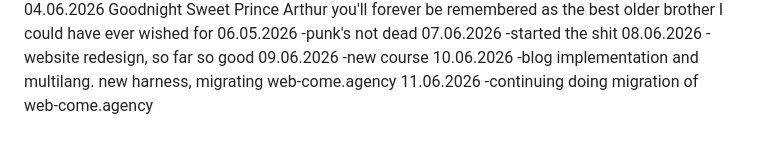
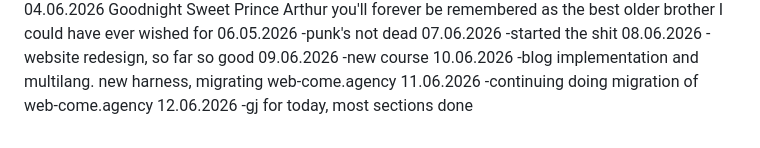
Before and after one commit to Otcocuka/torture.web, a Markdown page: TODO.md, the part around the change. Drawn GitHub-style.

Commit message:
sprint before the first paper sprint

```diff
--- a/TODO.md
+++ b/TODO.md
@@ -129,3 +129,5 @@ Arthur you'll forever be remembered as the best older brother I could have ever
 -blog implementation and multilang. new harness, migrating web-come.agency
 11.06.2026
 -continuing doing migration of web-come.agency
+12.06.2026
+-gj for today, most sections done
```
